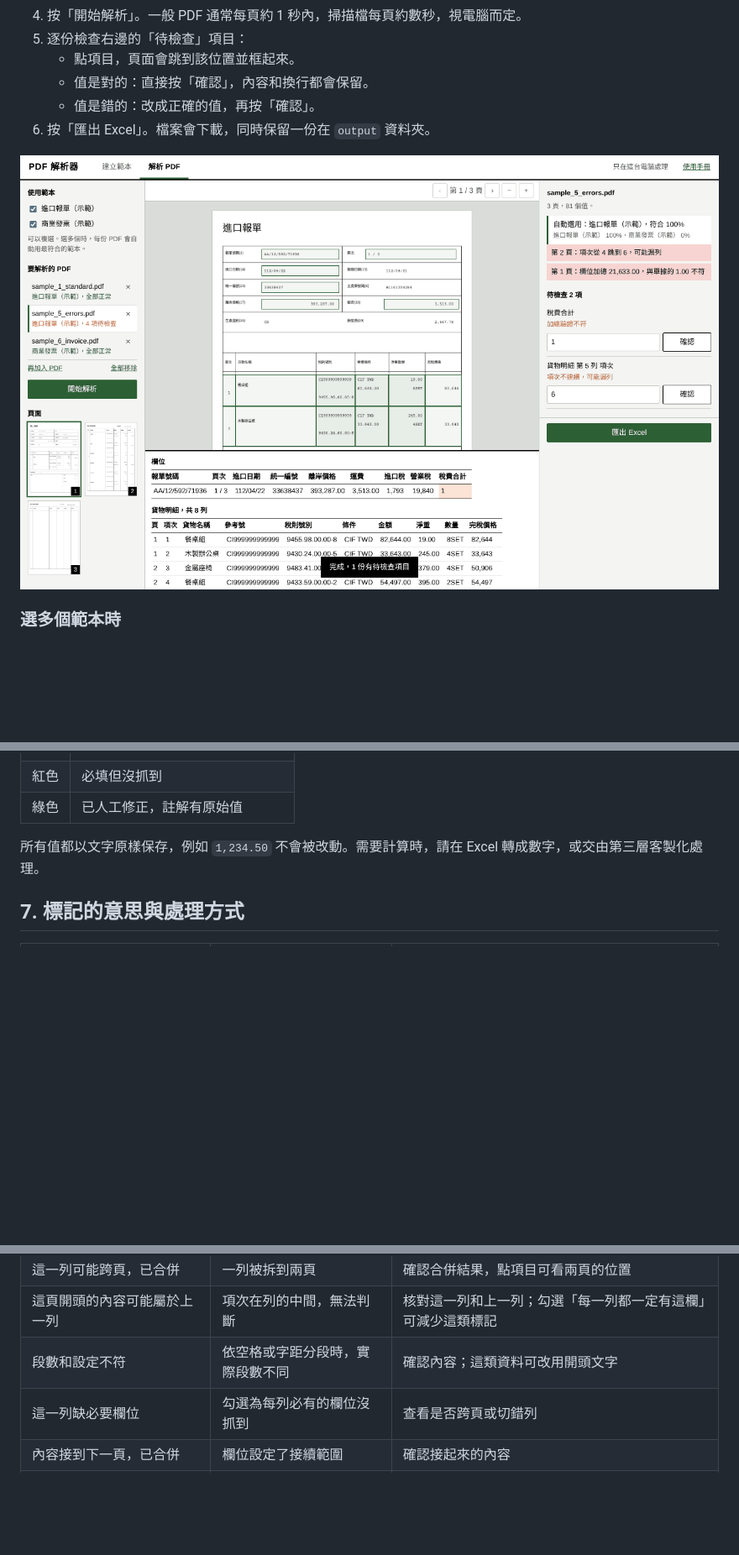
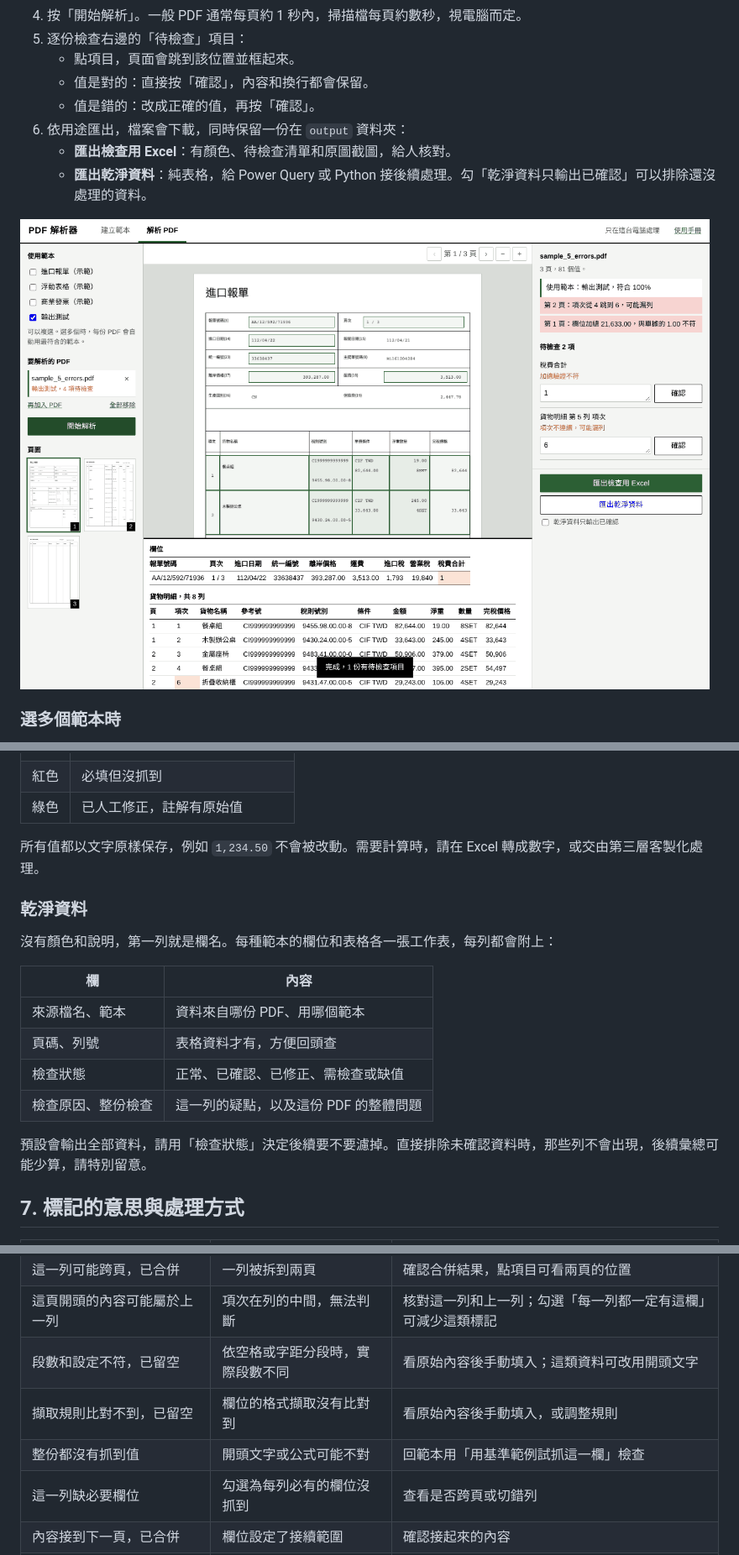
Before and after one commit to fred0620/pdf-mapper, a Markdown page: docs/使用手冊.md, 3 parts joined by grey strips. Shown at 84% size. Drawn GitHub-style; pictures changed too: docs/images/10-run.png; blank space fills up the shorter version.

```diff
--- a/docs/使用手冊.md
+++ b/docs/使用手冊.md
@@ -241,7 +247,9 @@
    - 點項目，頁面會跳到該位置並框起來。
    - 值是對的：直接按「確認」，內容和換行都會保留。
    - 值是錯的：改成正確的值，再按「確認」。
-6. 按「匯出 Excel」。檔案會下載，同時保留一份在 `output` 資料夾。
+6. 依用途匯出，檔案會下載，同時保留一份在 `output` 資料夾：
+   - **匯出檢查用 Excel**：有顏色、待檢查清單和原圖截圖，給人核對。
+   - **匯出乾淨資料**：純表格，給 Power Query 或 Python 接後續處理。勾「乾淨資料只輸出已確認」可以排除還沒處理的資料。
 
 ![檢查並修正結果](images/10-run.png)
 
@@ -277,6 +285,19 @@
 
 所有值都以文字原樣保存，例如 `1,234.50` 不會被改動。需要計算時，請在 Excel 轉成數字，或交由第三層客製化處理。
 
+### 乾淨資料
+
+沒有顏色和說明，第一列就是欄名。每種範本的欄位和表格各一張工作表，每列都會附上：
+
+| 欄 | 內容 |
+|---|---|
+| 來源檔名、範本 | 資料來自哪份 PDF、用哪個範本 |
+| 頁碼、列號 | 表格資料才有，方便回頭查 |
+| 檢查狀態 | 正常、已確認、已修正、需檢查或缺值 |
+| 檢查原因、整份檢查 | 這一列的疑點，以及這份 PDF 的整體問題 |
+
+預設會輸出全部資料，請用「檢查狀態」決定後續要不要濾掉。直接排除未確認資料時，那些列不會出現，後續彙總可能少算，請特別留意。
+
 ## 7. 標記的意思與處理方式
 
 | 標記 | 原因 | 怎麼處理 |
@@ -296,7 +317,9 @@
 | 項次不連續 | 可能漏列 | 查看跳號的地方 |
 | 這一列可能跨頁，已合併 | 一列被拆到兩頁 | 確認合併結果，點項目可看兩頁的位置 |
 | 這頁開頭的內容可能屬於上一列 | 項次在列的中間，無法判斷 | 核對這一列和上一列；勾選「每一列都一定有這欄」可減少這類標記 |
-| 段數和設定不符 | 依空格或字距分段時，實際段數不同 | 確認內容；這類資料可改用開頭文字 |
+| 段數和設定不符，已留空 | 依空格或字距分段時，實際段數不同 | 看原始內容後手動填入；這類資料可改用開頭文字 |
+| 擷取規則比對不到，已留空 | 欄位的格式擷取沒有比對到 | 看原始內容後手動填入，或調整規則 |
+| 整份都沒有抓到值 | 開頭文字或公式可能不對 | 回範本用「用基準範例試抓這一欄」檢查 |
 | 這一列缺必要欄位 | 勾選為每列必有的欄位沒抓到 | 查看是否跨頁或切錯列 |
 | 內容接到下一頁，已合併 | 欄位設定了接續範圍 | 確認接起來的內容 |
 | 同一行有兩段內容搶同一欄 | 內容重疊或分隔線不準 | 調整分隔線，或核對值 |
```
Also changed, not shown: other parts of docs/使用手冊.md (+11 -2 lines), README.md (+2 -1 lines), docs/template-format.md (+9 -0 lines), docs/images/15-output.png (added), 10 other files.
